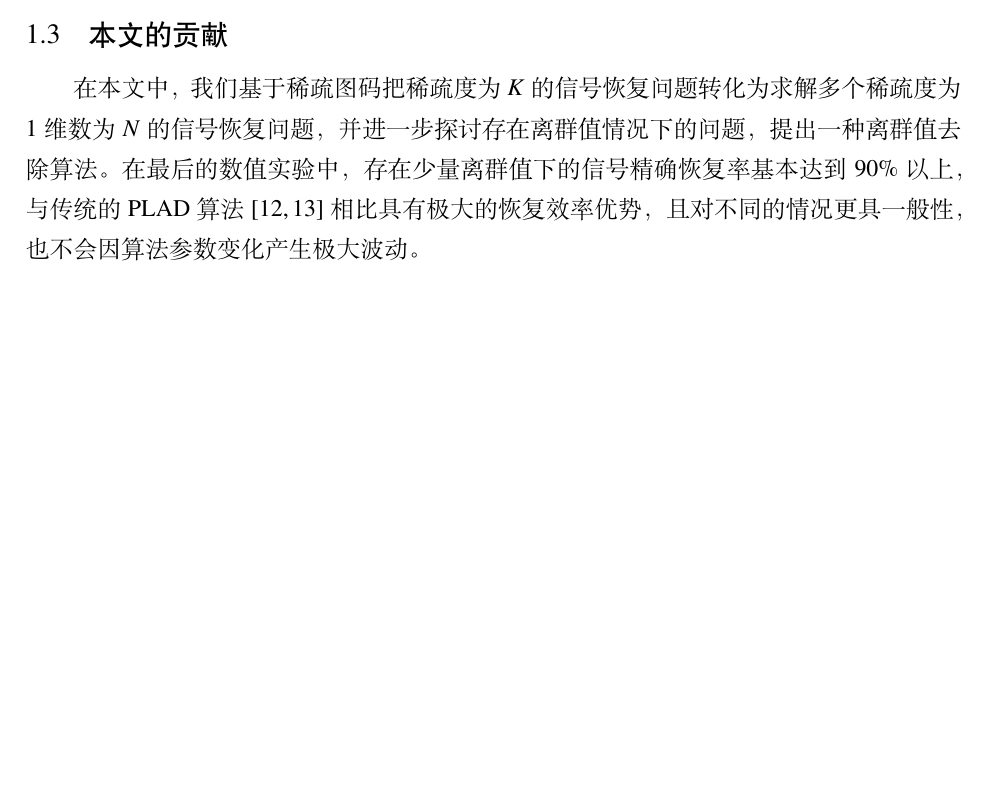
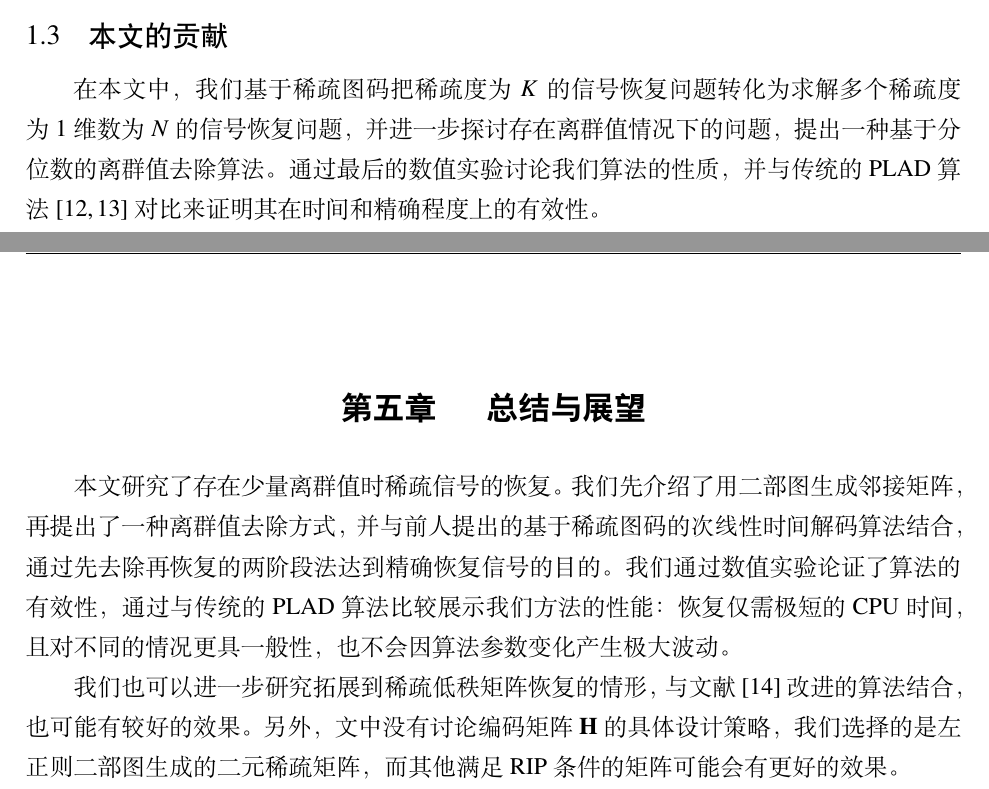
Before and after one commit to waterEand/thesis_lzu, a LaTeX thesis (Tex/template.tex): part of page 9 of 28 before the commit and two parts of pages 9 and 20 of 29 after it, the two joined at a grey line, cut so that both start at the same text, the shorter picture padded with empty space. Compiled offline with XeLaTeX; a missing font is replaced by an installed copy or a similar font.

Commit message:
add conclusions

```diff
--- a/Tex/template.tex
+++ b/Tex/template.tex
@@ -255,10 +258,10 @@ Li、Yin\cite{8733902}等人建立了一种新的压缩感知框架，能够在
 \section{本文的贡献}
 
 在本文中，我们基于稀疏图码把稀疏度为$K$的信号恢复问题转化为求解多个稀疏度为$1$维数为$N$的信号恢复问题，
-并进一步探讨存在离群值情况下的问题，提出一种离群值去除算法。
-在最后的数值实验中，存在少量离群值下的信号精确恢复率基本达到$90\%$以上，
-与传统的PLAD算法\cite{doi:10.1137/090777761, WANG2013135}相比具有极大的恢复效率优势，
-且对不同的情况更具一般性，也不会因算法参数变化产生极大波动。
+并进一步探讨存在离群值情况下的问题，提出一种基于分位数的离群值去除算法。
+通过最后的数值实验讨论我们算法的性质，
+并与传统的PLAD算法\cite{doi:10.1137/090777761, WANG2013135}对比
+来证明其在时间和精确程度上的有效性。
 % 且解码过程中每个元素的测量次数及其恢复时间的数量级都达到$O(1)$。
 % 在离群值去除后，由逐步剥离算法保证信号的恢复。我们选择离散傅立叶变换（\eqrm{DFT}）矩阵的前两行作为在稀疏图码作用前的检测矩阵。
 % 在解码过程中，我们通过这一检测矩阵计算信号非零元的位置，然后基于稀疏度为$1$的性质精确恢复该系数。
@@ -711,6 +714,23 @@ $\lambda$作为自变量，且$\lambda \in [0.006, 0.009$]
 而由\ref{diff_params}节可知，我们提出的算法受参数大小影响并不严重。
 因此，我们的算法相较PLAD更能胜任多情形下（更一般）的快速信号恢复任务。
 
+\chapter{总结与展望}
+
+本文研究了存在少量离群值时稀疏信号的恢复。我们先介绍了用二部图生成邻接矩阵，
+再提出了一种离群值去除方式，并与前人提出的基于稀疏图码的次线性时间解码算法结合，
+通过先去除再恢复的两阶段法达到精确恢复信号的目的。
+我们通过数值实验论证了算法的有效性，
+通过与传统的PLAD算法比较展示我们方法的性能：
+恢复仅需极短的CPU时间，
+且对不同的情况更具一般性，也不会因算法参数变化产生极大波动。
+
+我们也可以进一步研究拓展到稀疏低秩矩阵恢复的情形，
+与文献\cite{10120641}改进的算法结合，也可能有较好的效果。
+另外，文中没有讨论编码矩阵$\mathbf{H}$的具体设计策略，
+我们选择的是左正则二部图生成的二元稀疏矩阵，
+而其他满足RIP条件的矩阵可能会有更好的效果。
+
+
 % \input{test.tex}
 
 
```
Also changed, not shown: Tex/bib/database.bib (+24 -0 lines), Tex/template.bbl, Tex/template.pdf, Tex/template.tex (37 more changed lines), 10 other files.
